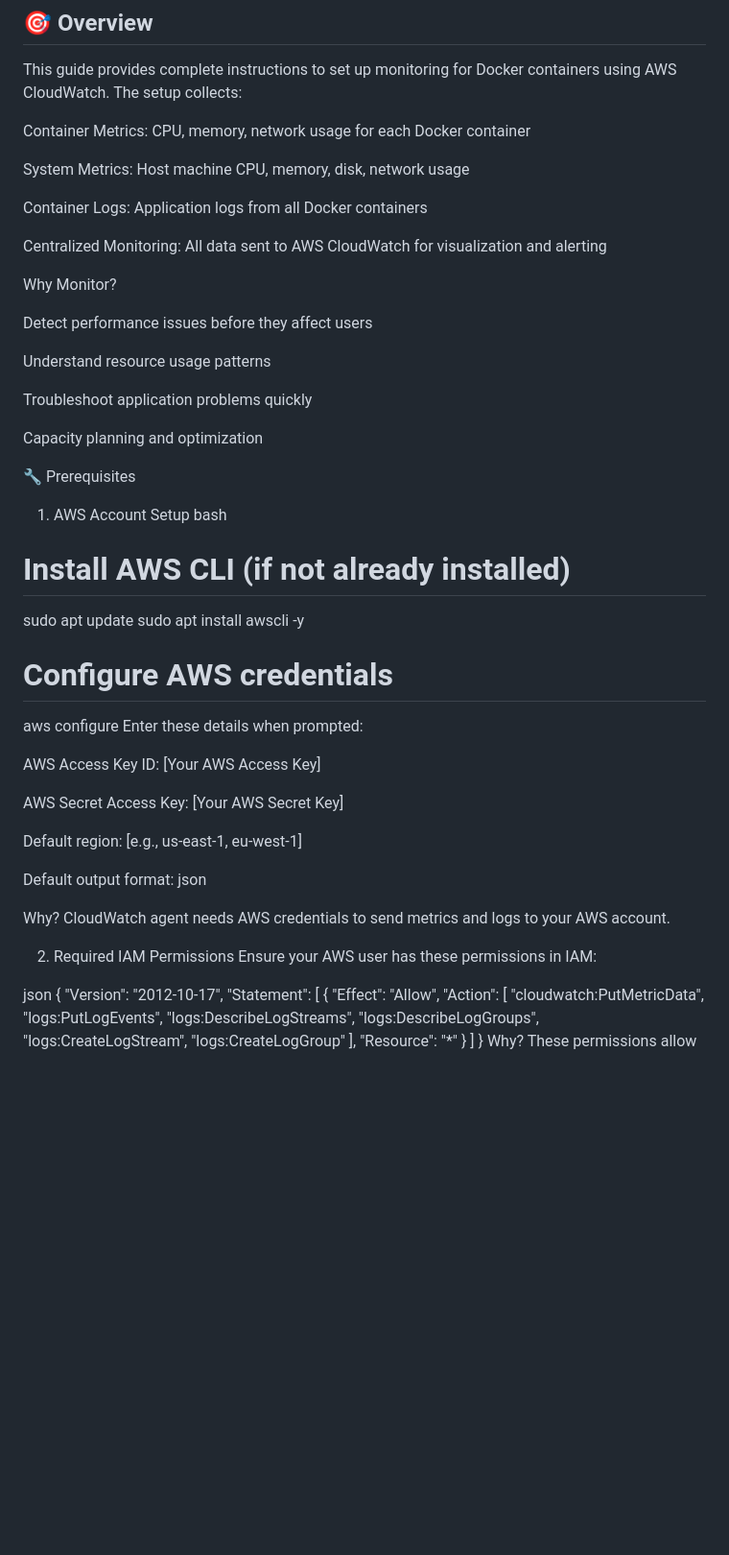
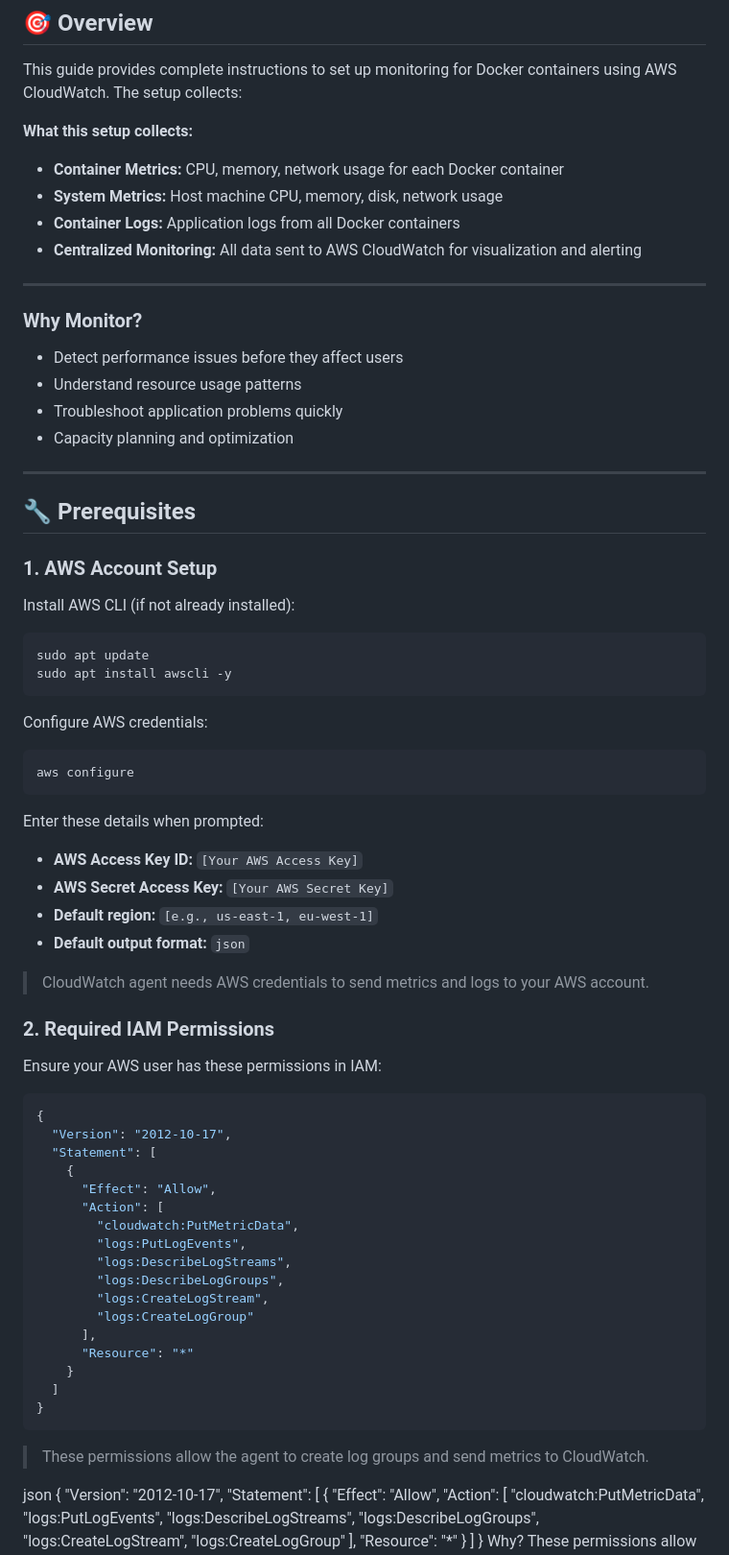
Before and after one commit to paras-31/Pgroom2.0_mernstack_with-docker, a Markdown page: Cloudwatch_monitoring/README.md, the part around the change. Shown at 96% size. Drawn GitHub-style; blank space fills up the shorter version.

````diff
--- a/Cloudwatch_monitoring/README.md
+++ b/Cloudwatch_monitoring/README.md
@@ -16,47 +16,67 @@
 ## 🎯 Overview
 This guide provides complete instructions to set up monitoring for Docker containers using AWS CloudWatch. The setup collects:
 
-Container Metrics: CPU, memory, network usage for each Docker container
 
-System Metrics: Host machine CPU, memory, disk, network usage
+**What this setup collects:**
+- **Container Metrics:** CPU, memory, network usage for each Docker container
+- **System Metrics:** Host machine CPU, memory, disk, network usage
+- **Container Logs:** Application logs from all Docker containers
+- **Centralized Monitoring:** All data sent to AWS CloudWatch for visualization and alerting
 
-Container Logs: Application logs from all Docker containers
+---
 
-Centralized Monitoring: All data sent to AWS CloudWatch for visualization and alerting
+### Why Monitor?
+- Detect performance issues before they affect users
+- Understand resource usage patterns
+- Troubleshoot application problems quickly
+- Capacity planning and optimization
 
-Why Monitor?
+---
 
-Detect performance issues before they affect users
+## 🔧 Prerequisites
 
-Understand resource usage patterns
+### 1. AWS Account Setup
 
-Troubleshoot application problems quickly
-
-Capacity planning and optimization
-
-🔧 Prerequisites
-1. AWS Account Setup
-bash
-# Install AWS CLI (if not already installed)
+Install AWS CLI (if not already installed):
+```bash
 sudo apt update
 sudo apt install awscli -y
+```
 
-# Configure AWS credentials
+Configure AWS credentials:
+```bash
 aws configure
+```
 Enter these details when prompted:
+- **AWS Access Key ID:** `[Your AWS Access Key]`
+- **AWS Secret Access Key:** `[Your AWS Secret Key]`
+- **Default region:** `[e.g., us-east-1, eu-west-1]`
+- **Default output format:** `json`
 
-AWS Access Key ID: [Your AWS Access Key]
+> CloudWatch agent needs AWS credentials to send metrics and logs to your AWS account.
 
-AWS Secret Access Key: [Your AWS Secret Key]
-
-Default region: [e.g., us-east-1, eu-west-1]
-
-Default output format: json
-
-Why? CloudWatch agent needs AWS credentials to send metrics and logs to your AWS account.
-
-2. Required IAM Permissions
+### 2. Required IAM Permissions
 Ensure your AWS user has these permissions in IAM:
+```json
+{
+  "Version": "2012-10-17",
+  "Statement": [
+    {
+      "Effect": "Allow",
+      "Action": [
+        "cloudwatch:PutMetricData",
+        "logs:PutLogEvents",
+        "logs:DescribeLogStreams",
+        "logs:DescribeLogGroups",
+        "logs:CreateLogStream",
+        "logs:CreateLogGroup"
+      ],
+      "Resource": "*"
+    }
+  ]
+}
+```
+> These permissions allow the agent to create log groups and send metrics to CloudWatch.
 
 json
 {
````
